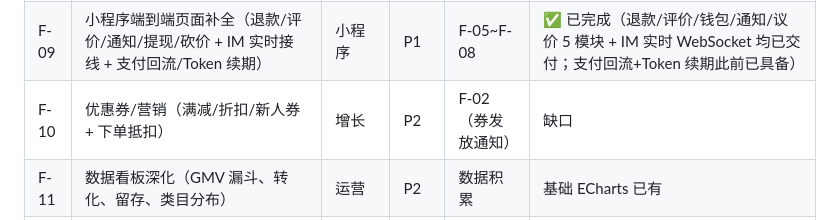
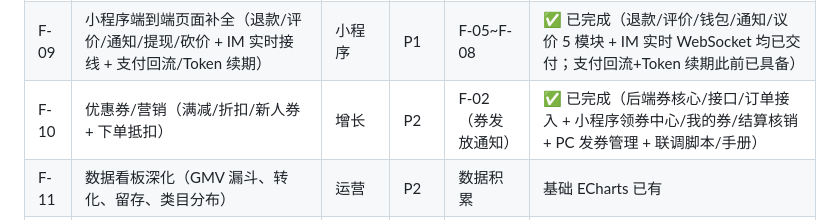
Before and after one commit to linxi072/idlefish, a Markdown page: idlefish-backend/docs/后续功能迭代路线图.md, the part around one of its changes. Drawn GitHub-style.

Commit message:
docs: 回写 F-10 优惠券/营销 实施进度台账

```diff
--- a/idlefish-backend/docs/后续功能迭代路线图.md
+++ b/idlefish-backend/docs/后续功能迭代路线图.md
@@ -56,7 +56,7 @@
 | F-07 | 退款/纠纷前端闭环（小程序 refund 页 + PC 退款管理页 + 轻量申诉） | 履约 | P1 | 后端已存在 | 缺口（前端缺页） |
 | F-08 | 钱包/提现前端（小程序 withdraw 页 + PC 提现审核/对账页） | 资金 | P1 | 后端已存在 | 缺口（前端缺页） |
 | F-09 | 小程序端到端页面补全（退款/评价/通知/提现/砍价 + IM 实时接线 + 支付回流/Token 续期） | 小程序 | P1 | F-05~F-08 | ✅ 已完成（退款/评价/钱包/通知/议价 5 模块 + IM 实时 WebSocket 均已交付；支付回流+Token 续期此前已具备） |
-| F-10 | 优惠券/营销（满减/折扣/新人券 + 下单抵扣） | 增长 | P2 | F-02（券发放通知） | 缺口 |
+| F-10 | 优惠券/营销（满减/折扣/新人券 + 下单抵扣） | 增长 | P2 | F-02（券发放通知） | ✅ 已完成（后端券核心/接口/订单接入 + 小程序领券中心/我的券/结算核销 + PC 发券管理 + 联调脚本/手册） |
 | F-11 | 数据看板深化（GMV 漏斗、转化、留存、类目分布） | 运营 | P2 | 数据积累 | 基础 ECharts 已有 |
 | F-12 | 客服工单/纠纷申诉正式化（脱离纯 IM 的独立 workflow） | 服务 | P2 | F-07 | 仅 IM cs-entry |
 | F-13 | 真实凭据端到端验证（pay/OSS/ES/MQ/物流/内容安全/login 全部接入并跑通） | 上线准出 | P0* | F-01 + 各 Real 实现 | 代码就绪、未接凭据 |
```
Also changed, not shown: other parts of idlefish-backend/docs/后续功能迭代路线图.md (+1 -0 lines).
